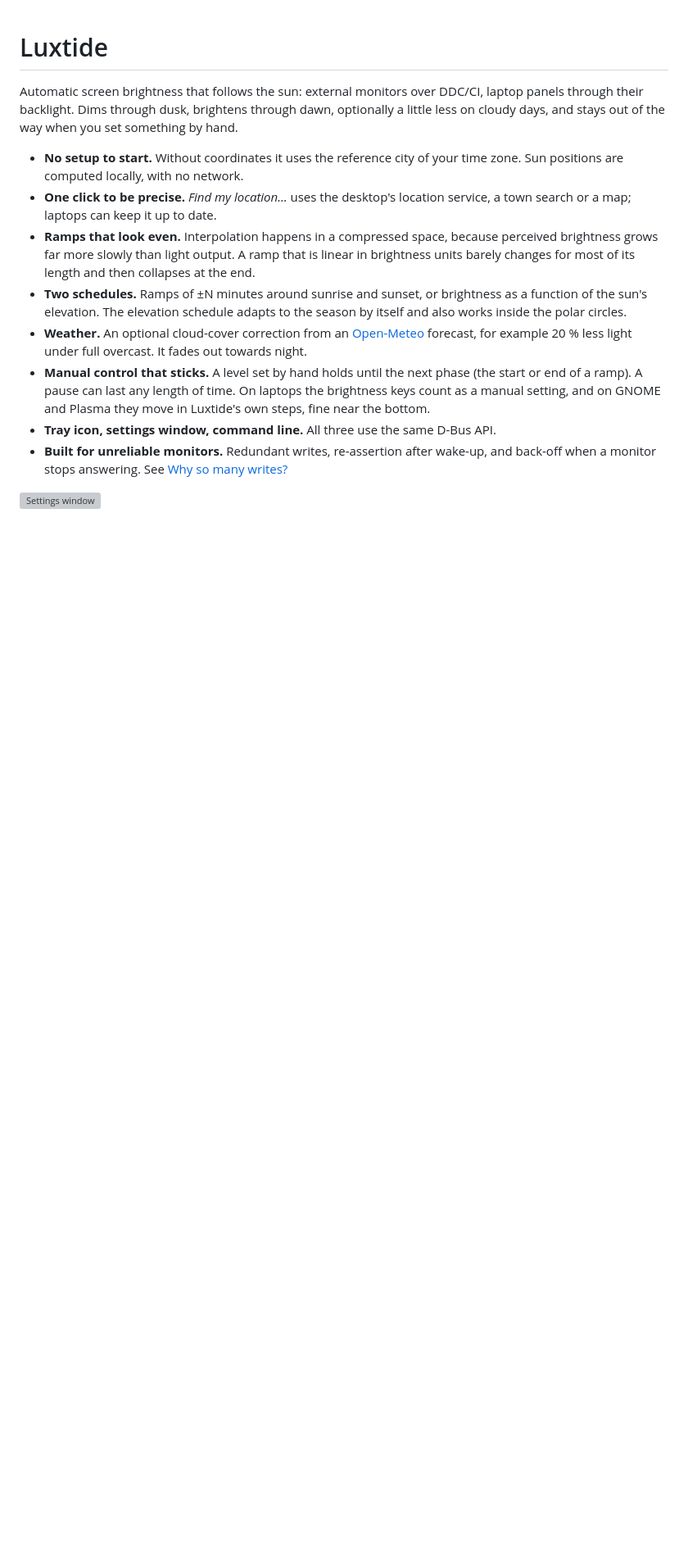
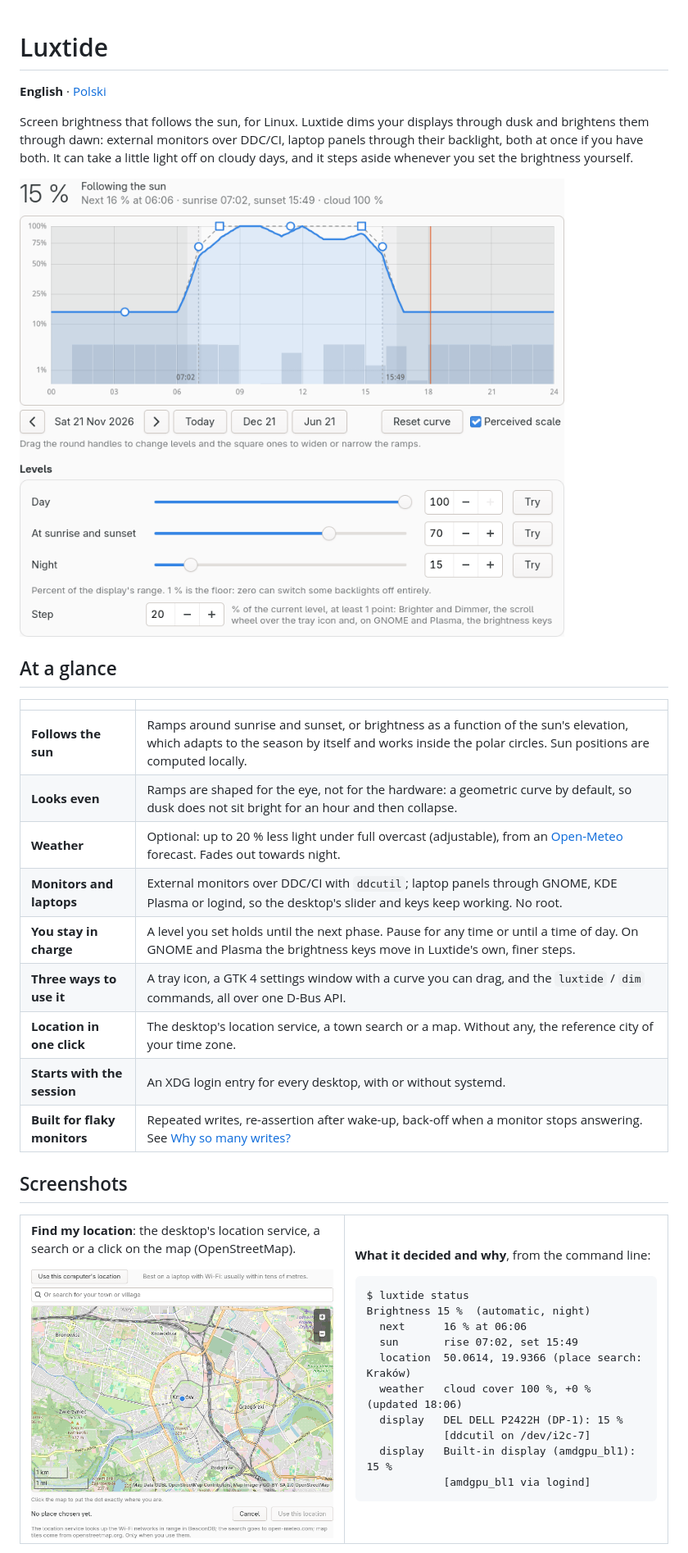
Before and after one commit to MikolajQ/luxtide, a Markdown page: README.md, the part around one of its changes. Shown at 82% size. Rendered like a GitHub page; pictures changed too: docs/screenshots/location-light.png (added), docs/screenshots/overview-light.png (added); blank space fills up the shorter version; grey boxes are pictures that could not be loaded.

````diff
--- a/README.md
+++ b/README.md
@@ -1,32 +1,61 @@
 # Luxtide
 
-Automatic screen brightness that follows the sun: external monitors over DDC/CI, laptop
-panels through their backlight. Dims through dusk, brightens through dawn,
-optionally a little less on cloudy days, and stays out of the way when you
-set something by hand.
+**English** · [Polski](README.pl.md)
 
-- **No setup to start.** Without coordinates it uses the reference city of
-  your time zone. Sun positions are computed locally, with no network.
-- **One click to be precise.** *Find my location…* uses the desktop's
-  location service, a town search or a map; laptops can keep it up to date.
-- **Ramps that look even.** Interpolation happens in a compressed space,
-  because perceived brightness grows far more slowly than light output. A
-  ramp that is linear in brightness units barely changes for most of its
-  length and then collapses at the end.
-- **Two schedules.** Ramps of ±N minutes around sunrise and sunset, or
-  brightness as a function of the sun's elevation. The elevation schedule
-  adapts to the season by itself and also works inside the polar circles.
-- **Weather.** An optional cloud-cover correction from an
-  [Open-Meteo](https://open-meteo.com) forecast, for example 20 % less light
-  under full overcast. It fades out towards night.
-- **Manual control that sticks.** A level set by hand holds until the next
-  phase (the start or end of a ramp). A pause can last any length of time.
-  On laptops the brightness keys count as a manual setting, and on GNOME
-  and Plasma they move in Luxtide's own steps, fine near the bottom.
-- **Tray icon, settings window, command line.** All three use the same
-  D-Bus API.
-- **Built for unreliable monitors.** Redundant writes, re-assertion after
-  wake-up, and back-off when a monitor stops answering. See
-  [Why so many writes?](#why-so-many-writes)
+Screen brightness that follows the sun, for Linux. Luxtide dims your
+displays through dusk and brightens them through dawn: external monitors
+over DDC/CI, laptop panels through their backlight, both at once if you have
+both. It can take a little light off on cloudy days, and it steps aside
+whenever you set the brightness yourself.
 
-![Settings window](docs/settings.png)
+<picture>
+  <source media="(prefers-color-scheme: dark)" srcset="docs/screenshots/overview-dark.png">
+  <img alt="The settings window: today's brightness curve with the sun's ramps and hourly cloud cover, and the day, twilight and night levels" src="docs/screenshots/overview-light.png" width="780">
+</picture>
+
+## At a glance
+
+| | |
+|---|---|
+| **Follows the sun** | Ramps around sunrise and sunset, or brightness as a function of the sun's elevation, which adapts to the season by itself and works inside the polar circles. Sun positions are computed locally. |
+| **Looks even** | Ramps are shaped for the eye, not for the hardware: a geometric curve by default, so dusk does not sit bright for an hour and then collapse. |
+| **Weather** | Optional: up to 20 % less light under full overcast (adjustable), from an [Open-Meteo](https://open-meteo.com) forecast. Fades out towards night. |
+| **Monitors and laptops** | External monitors over DDC/CI with `ddcutil`; laptop panels through GNOME, KDE Plasma or logind, so the desktop's slider and keys keep working. No root. |
+| **You stay in charge** | A level you set holds until the next phase. Pause for any time or until a time of day. On GNOME and Plasma the brightness keys move in Luxtide's own, finer steps. |
+| **Three ways to use it** | A tray icon, a GTK 4 settings window with a curve you can drag, and the `luxtide` / `dim` commands, all over one D-Bus API. |
+| **Location in one click** | The desktop's location service, a town search or a map. Without any, the reference city of your time zone. |
+| **Starts with the session** | An XDG login entry for every desktop, with or without systemd. |
+| **Built for flaky monitors** | Repeated writes, re-assertion after wake-up, back-off when a monitor stops answering. See [Why so many writes?](#why-so-many-writes) |
+
+## Screenshots
+
+<table>
+<tr>
+<td width="50%" valign="top">
+
+**Find my location**: the desktop's location service, a search or a click on
+the map (OpenStreetMap).
+
+<picture>
+  <source media="(prefers-color-scheme: dark)" srcset="docs/screenshots/location-dark.png">
+  <img alt="The location window with a search box and a map" src="docs/screenshots/location-light.png">
+</picture>
+
+</td>
+<td width="50%" valign="top">
+
+**What it decided and why**, from the command line:
+
+```text
+$ luxtide status
+Brightness 15 %  (automatic, night)
+  next      16 % at 06:06
+  sun       rise 07:02, set 15:49
+  location  50.0614, 19.9366 (place search: Kraków)
+  weather   cloud cover 100 %, +0 % (updated 18:06)
+  display   DEL DELL P2422H (DP-1): 15 %
+            [ddcutil on /dev/i2c-7]
+  display   Built-in display (amdgpu_bl1): 15 %
+            [amdgpu_bl1 via logind]
+```
+
````
Also changed, not shown: other parts of README.md (+26 -1 lines), README.pl.md (added, +238 -0 lines), docs/screenshots/location-dark.png (added), docs/screenshots/overview-dark.png (added), docs/screenshots/settings-dark.png (added), docs/screenshots/settings-light.png (added), 1 other file.
